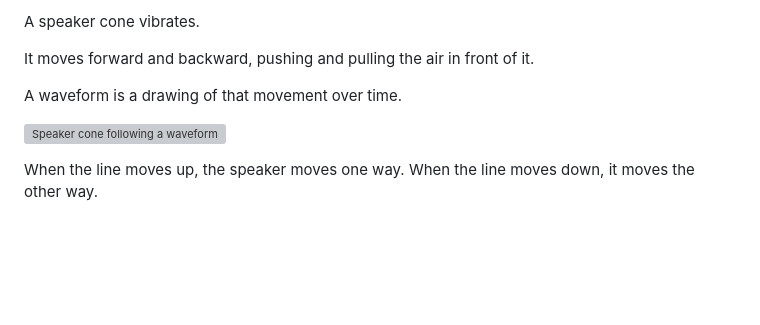
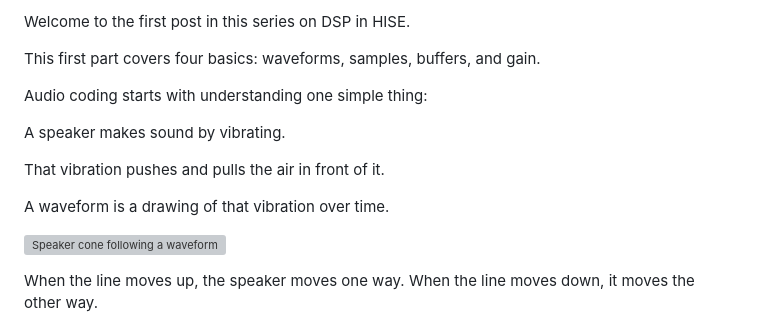
Before and after one commit to Griffinboy24/Audio_DiagramTools, a Markdown page: articles/hise-dsp-buffer/article.md, the part around the change. GitHub-like rendering; blank space fills up the shorter version; grey boxes are pictures that could not be loaded.

Commit message:
Fix DSP article opening

```diff
--- a/articles/hise-dsp-buffer/article.md
+++ b/articles/hise-dsp-buffer/article.md
@@ -1,8 +1,14 @@
-A speaker cone vibrates.
+Welcome to the first post in this series on DSP in HISE.
 
-It moves forward and backward, pushing and pulling the air in front of it.
+This first part covers four basics: waveforms, samples, buffers, and gain.
 
-A waveform is a drawing of that movement over time.
+Audio coding starts with understanding one simple thing:
+
+A speaker makes sound by vibrating.
+
+That vibration pushes and pulls the air in front of it.
+
+A waveform is a drawing of that vibration over time.
 
 ![Speaker cone following a waveform](./renders/speaker-waveform.gif)
 
```
